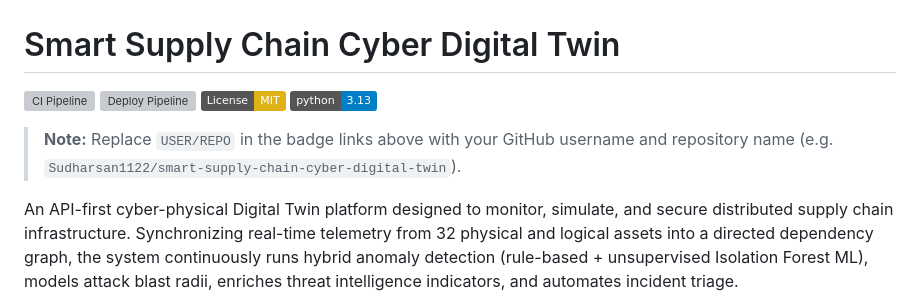
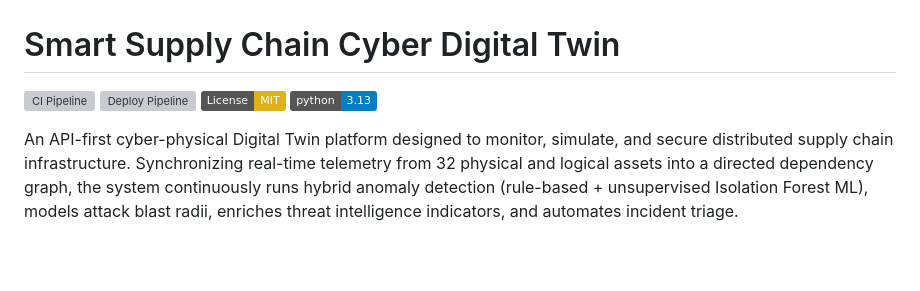
Before and after one commit to Sudharsan1122/smart-supply-chain-cyber-digital-twin, a Markdown page: README.md, the part around the change. Drawn GitHub-style; badges without logos; blank space fills up the shorter version; grey boxes are pictures that could not be loaded.

Commit message:
docs: fix CI/CD badge links with real repo path

```diff
--- a/README.md
+++ b/README.md
@@ -1,11 +1,9 @@
 # Smart Supply Chain Cyber Digital Twin
 
-[![CI Pipeline](https://github.com/USER/REPO/actions/workflows/ci.yml/badge.svg)](https://github.com/USER/REPO/actions/workflows/ci.yml)
-[![Deploy Pipeline](https://github.com/USER/REPO/actions/workflows/deploy.yml/badge.svg)](https://github.com/USER/REPO/actions/workflows/deploy.yml)
-[![License: MIT](https://img.shields.io/badge/License-MIT-yellow.svg)](https://opensource.org/licenses/MIT)
-[![Python 3.13](https://img.shields.io/badge/python-3.13-blue.svg)](https://www.python.org/downloads/release/python-3130/)
-
-> **Note:** Replace `USER/REPO` in the badge links above with your GitHub username and repository name (e.g. `Sudharsan1122/smart-supply-chain-cyber-digital-twin`).
+[![CI Pipeline](https://github.com/Sudharsan1122/smart-supply-chain-cyber-digital-twin/actions/workflows/ci.yml/badge.svg)](https://github.com/Sudharsan1122/smart-supply-chain-cyber-digital-twin/actions/workflows/ci.yml)
+[![Deploy Pipeline](https://github.com/Sudharsan1122/smart-supply-chain-cyber-digital-twin/actions/workflows/deploy.yml/badge.svg)](https://github.com/Sudharsan1122/smart-supply-chain-cyber-digital-twin/actions/workflows/deploy.yml)
+![License](https://img.shields.io/badge/License-MIT-yellow.svg)
+![Python](https://img.shields.io/badge/python-3.13-blue)
 
 An API-first cyber-physical Digital Twin platform designed to monitor, simulate, and secure distributed supply chain infrastructure. Synchronizing real-time telemetry from 32 physical and logical assets into a directed dependency graph, the system continuously runs hybrid anomaly detection (rule-based + unsupervised Isolation Forest ML), models attack blast radii, enriches threat intelligence indicators, and automates incident triage.
 
```
